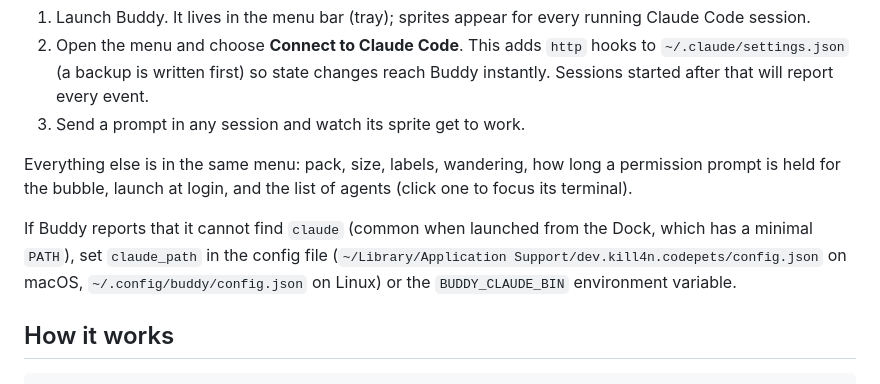
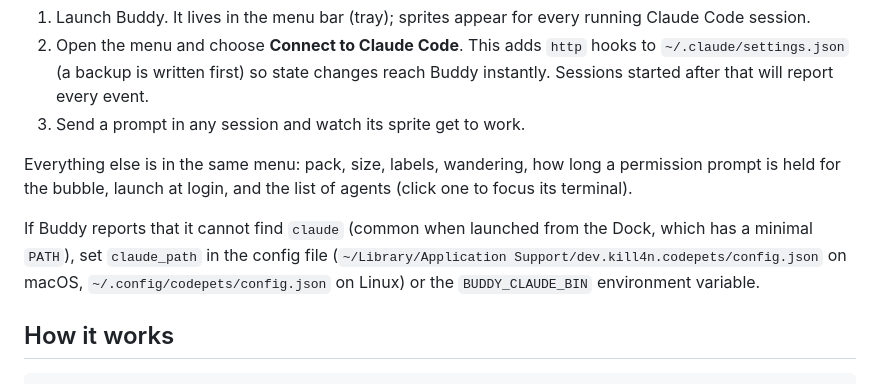
Before and after one commit to kill4n/agent-pets, a Markdown page: README.md, the part around the change. Drawn GitHub-style.

Commit message:
chore: rebrand bundle identifier and config dir to dev.kill4n.codepets (#4)

```diff
--- a/README.md
+++ b/README.md
@@ -61,7 +61,7 @@ Requirements: Claude Code 2.1.224 or newer (`claude agents --json` must exist).
 
 Everything else is in the same menu: pack, size, labels, wandering, how long a permission prompt is held for the bubble, launch at login, and the list of agents (click one to focus its terminal).
 
-If Buddy reports that it cannot find `claude` (common when launched from the Dock, which has a minimal `PATH`), set `claude_path` in the config file (`~/Library/Application Support/dev.kill4n.codepets/config.json` on macOS, `~/.config/buddy/config.json` on Linux) or the `BUDDY_CLAUDE_BIN` environment variable.
+If Buddy reports that it cannot find `claude` (common when launched from the Dock, which has a minimal `PATH`), set `claude_path` in the config file (`~/Library/Application Support/dev.kill4n.codepets/config.json` on macOS, `~/.config/codepets/config.json` on Linux) or the `BUDDY_CLAUDE_BIN` environment variable.
 
 ## How it works
 
```
Also changed, not shown: doc/plans/2026-10-09-buddy-v1.md (+1 -1 lines).
